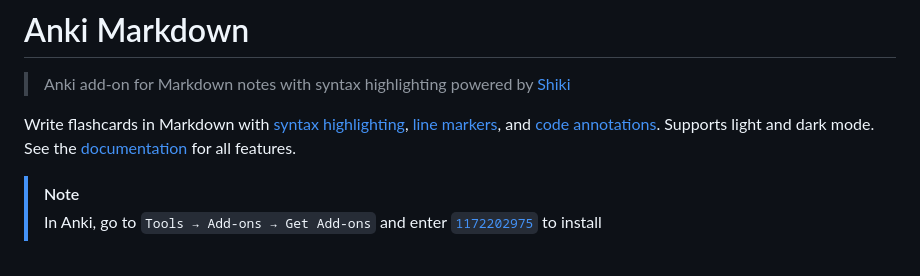
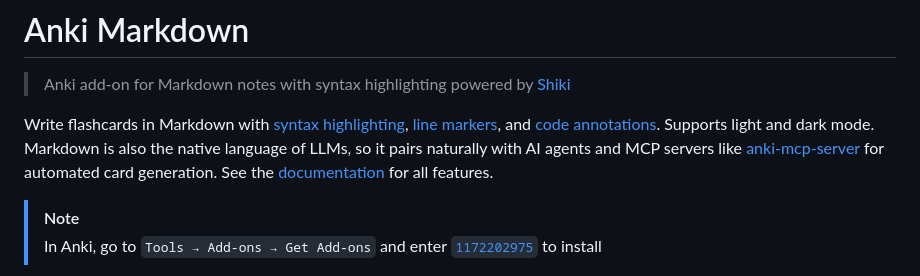
Before and after one commit to terkelg/anki-markdown, a Markdown page: readme.md, the part around the change. Drawn GitHub-style.

Commit message:
docs: mention AI agent and MCP compatibility

```diff
--- a/readme.md
+++ b/readme.md
@@ -2,7 +2,7 @@
 
 > Anki add-on for Markdown notes with syntax highlighting powered by [Shiki](https://shiki.style)
 
-Write flashcards in Markdown with [syntax highlighting](docs.md#code-blocks), [line markers](docs.md#line-highlighting), and [code annotations](docs.md#error--warning-annotations). Supports light and dark mode. See the [documentation](docs.md) for all features.
+Write flashcards in Markdown with [syntax highlighting](docs.md#code-blocks), [line markers](docs.md#line-highlighting), and [code annotations](docs.md#error--warning-annotations). Supports light and dark mode. Markdown is also the native language of LLMs, so it pairs naturally with AI agents and MCP servers like [anki-mcp-server](https://github.com/nailuoGG/anki-mcp-server) for automated card generation. See the [documentation](docs.md) for all features.
 
 > [!NOTE]
 > In Anki, go to `Tools → Add-ons → Get Add-ons` and enter [`1172202975`](https://ankiweb.net/shared/info/1172202975) to install
```
Also changed, not shown: docs.md (+1 -0 lines).
